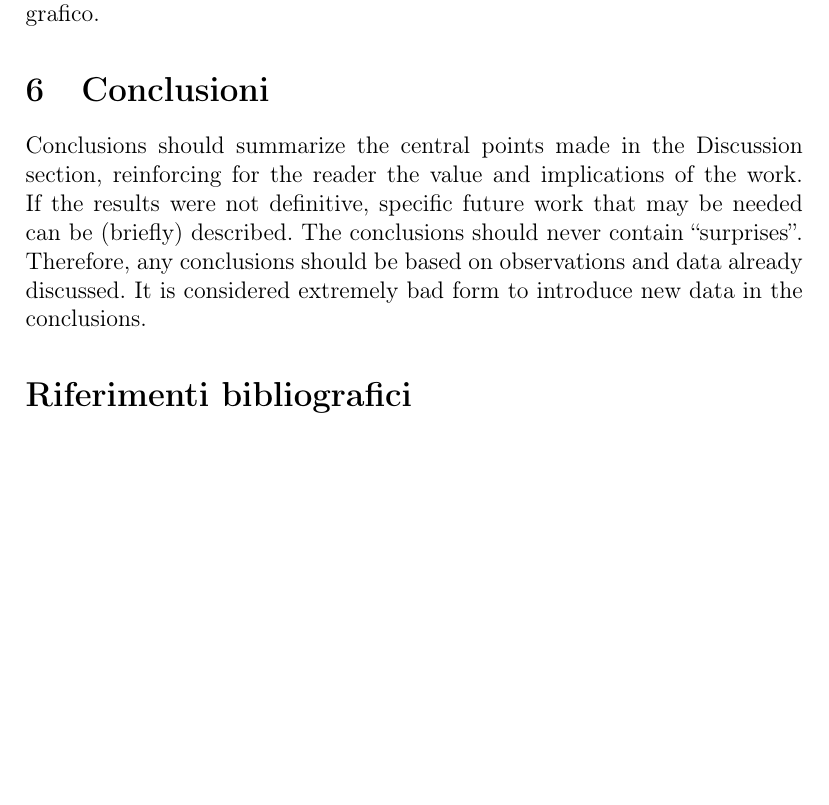
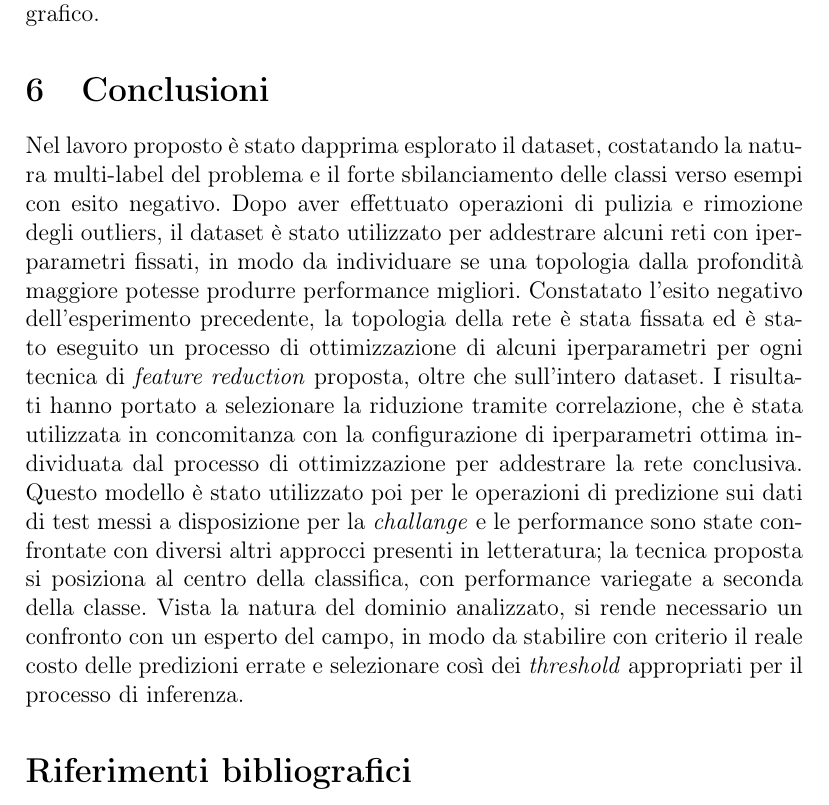
Before and after one commit to mistrello96/tox21_dnn, a LaTeX paper (report/ProjectTemplate.tex, which reads report/conclusion.tex): part of page 13 of 13, cut so that both start at the same text, the shorter picture padded with empty space. Compiled offline with pdfLaTeX.

Commit message:
Added conclusion

```diff
--- a/report/conclusion.tex
+++ b/report/conclusion.tex
@@ -1,2 +1,2 @@
 \section{Conclusioni}
-Conclusions should summarize the central points made in the Discussion section, reinforcing for the reader the value and implications of the work. If the results were not definitive, specific future work that may be needed can be (briefly) described. The conclusions should never contain ``surprises''. Therefore, any conclusions should be based on observations and data already discussed. It is considered extremely bad form to introduce new data in the conclusions.
+Nel lavoro proposto è stato dapprima esplorato il dataset, costatando la natura multi-label del problema e il forte sbilanciamento delle classi verso esempi con esito negativo. Dopo aver effettuato operazioni di pulizia e rimozione degli outliers, il dataset è stato utilizzato per addestrare alcuni reti con iperparametri fissati, in modo da individuare se una topologia dalla profondità maggiore potesse produrre performance migliori. Constatato l'esito negativo dell'esperimento precedente, la topologia della rete è stata fissata ed è stato eseguito un processo di ottimizzazione di alcuni iperparametri per ogni tecnica di \textit{feature reduction} proposta, oltre che sull'intero dataset. I risultati hanno portato a selezionare la riduzione tramite correlazione, che è stata utilizzata in concomitanza con la configurazione di iperparametri ottima individuata dal processo di ottimizzazione per addestrare la rete conclusiva. Questo modello è stato utilizzato poi per le operazioni di predizione sui dati di test messi a disposizione per la \textit{challange} e le performance sono state confrontate con diversi altri approcci presenti in letteratura; la tecnica proposta si posiziona al centro della classifica, con performance variegate a seconda della classe. Vista la natura del dominio analizzato, si rende necessario un confronto con un esperto del campo, in modo da stabilire con criterio il reale costo delle predizioni errate e selezionare così dei \textit{threshold} appropriati per il processo di inferenza.
```
